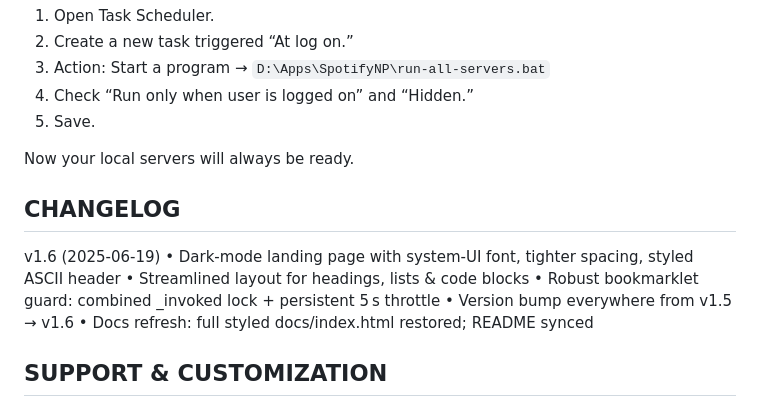
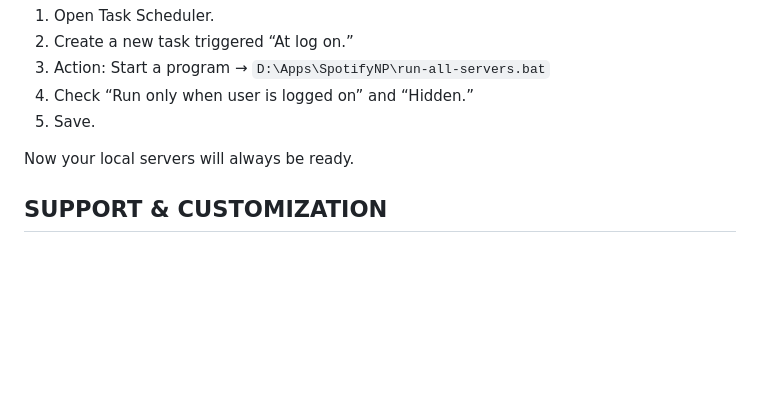
Before and after one commit to blindpeer/SpotifyNowPlayingScript-Local, a Markdown page: README.md, the part around the change. GitHub-like rendering; blank space fills up the shorter version.

Commit message:
Update README.md
fixes

```diff
--- a/README.md
+++ b/README.md
@@ -101,15 +101,6 @@ To have both servers start automatically whenever you log into Windows:
 
 Now your local servers will always be ready.
 
-CHANGELOG
----------
-v1.6 (2025-06-19)
-  • Dark-mode landing page with system-UI font, tighter spacing, styled ASCII header
-  • Streamlined layout for headings, lists & code blocks
-  • Robust bookmarklet guard: combined _invoked lock + persistent 5 s throttle
-  • Version bump everywhere from v1.5 → v1.6
-  • Docs refresh: full styled docs/index.html restored; README synced
-
 SUPPORT & CUSTOMIZATION
 -----------------------
 • To change the chat message format, edit the `cb().say(...)` line in the bookmarklet.
```
